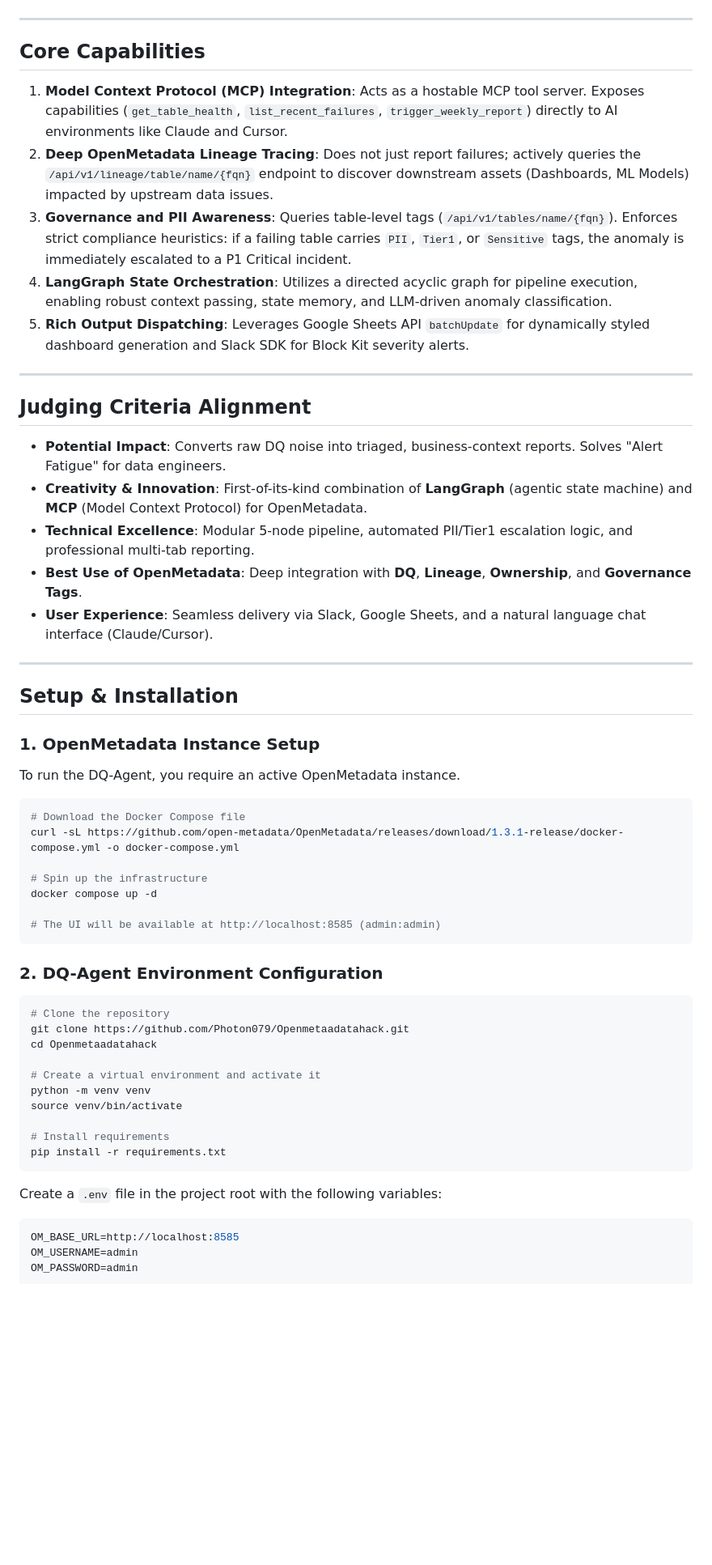
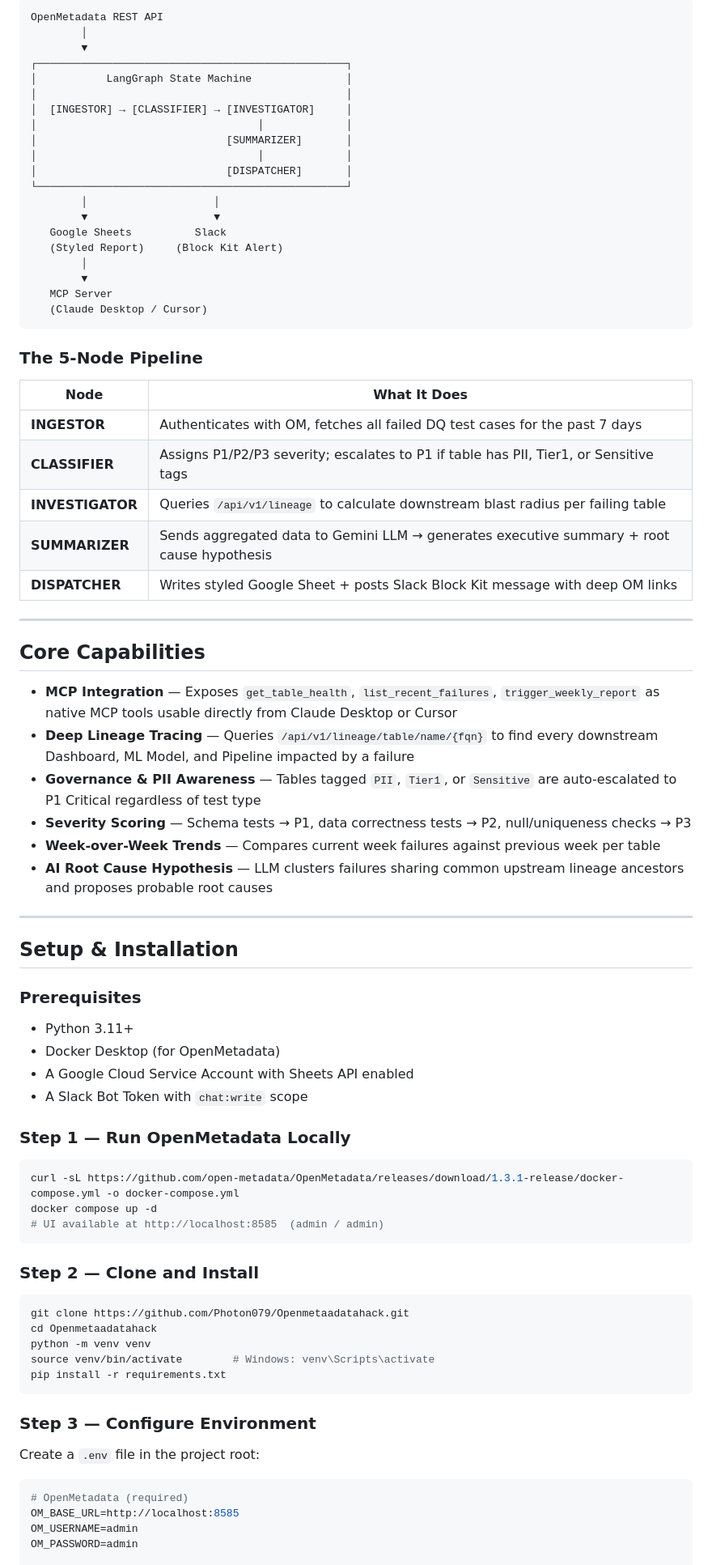
Before and after one commit to Photon079/Openmetaadatahack, a Markdown page: README.md, the part around one of its changes. Shown at 81% size. GitHub-like rendering; blank space fills up the shorter version.

Commit message:
Revise README
Updated README to enhance clarity and detail about DQ-Agent's functionality, architecture, and usage instructions.

````diff
--- a/README.md
+++ b/README.md
@@ -56,57 +47,79 @@ flowchart TD
 ```
+OpenMetadata REST API
+        │
+        ▼
+┌─────────────────────────────────────────────────┐
+│           LangGraph State Machine               │
+│                                                 │
+│  [INGESTOR] → [CLASSIFIER] → [INVESTIGATOR]     │
+│                                   │             │
+│                              [SUMMARIZER]       │
+│                                   │             │
+│                              [DISPATCHER]       │
+└─────────────────────────────────────────────────┘
+        │                    │
+        ▼                    ▼
+   Google Sheets          Slack
+   (Styled Report)     (Block Kit Alert)
+        │
+        ▼
+   MCP Server
+   (Claude Desktop / Cursor)
+```
+
+### The 5-Node Pipeline
+
+| Node | What It Does |
+|---|---|
+| **INGESTOR** | Authenticates with OM, fetches all failed DQ test cases for the past 7 days |
+| **CLASSIFIER** | Assigns P1/P2/P3 severity; escalates to P1 if table has PII, Tier1, or Sensitive tags |
+| **INVESTIGATOR** | Queries `/api/v1/lineage` to calculate downstream blast radius per failing table |
+| **SUMMARIZER** | Sends aggregated data to Gemini LLM → generates executive summary + root cause hypothesis |
+| **DISPATCHER** | Writes styled Google Sheet + posts Slack Block Kit message with deep OM links |
 
 ---
 
 ## Core Capabilities
 
-1. **Model Context Protocol (MCP) Integration**: Acts as a hostable MCP tool server. Exposes capabilities (`get_table_health`, `list_recent_failures`, `trigger_weekly_report`) directly to AI environments like Claude and Cursor.
-2. **Deep OpenMetadata Lineage Tracing**: Does not just report failures; actively queries the `/api/v1/lineage/table/name/{fqn}` endpoint to discover downstream assets (Dashboards, ML Models) impacted by upstream data issues.
-3. **Governance and PII Awareness**: Queries table-level tags (`/api/v1/tables/name/{fqn}`). Enforces strict compliance heuristics: if a failing table carries `PII`, `Tier1`, or `Sensitive` tags, the anomaly is immediately escalated to a P1 Critical incident.
-4. **LangGraph State Orchestration**: Utilizes a directed acyclic graph for pipeline execution, enabling robust context passing, state memory, and LLM-driven anomaly classification.
-5. **Rich Output Dispatching**: Leverages Google Sheets API `batchUpdate` for dynamically styled dashboard generation and Slack SDK for Block Kit severity alerts.
-
----
-
-## Judging Criteria Alignment
-
-*   **Potential Impact**: Converts raw DQ noise into triaged, business-context reports. Solves "Alert Fatigue" for data engineers.
-*   **Creativity & Innovation**: First-of-its-kind combination of **LangGraph** (agentic state machine) and **MCP** (Model Context Protocol) for OpenMetadata.
-*   **Technical Excellence**: Modular 5-node pipeline, automated PII/Tier1 escalation logic, and professional multi-tab reporting.
-*   **Best Use of OpenMetadata**: Deep integration with **DQ**, **Lineage**, **Ownership**, and **Governance Tags**.
-*   **User Experience**: Seamless delivery via Slack, Google Sheets, and a natural language chat interface (Claude/Cursor).
-
+- **MCP Integration** — Exposes `get_table_health`, `list_recent_failures`, `trigger_weekly_report` as native MCP tools usable directly from Claude Desktop or Cursor
+- **Deep Lineage Tracing** — Queries `/api/v1/lineage/table/name/{fqn}` to find every downstream Dashboard, ML Model, and Pipeline impacted by a failure
+- **Governance & PII Awareness** — Tables tagged `PII`, `Tier1`, or `Sensitive` are auto-escalated to P1 Critical regardless of test type
+- **Severity Scoring** — Schema tests → P1, data correctness tests → P2, null/uniqueness checks → P3
+- **Week-over-Week Trends** — Compares current week failures against previous week per table
+- **AI Root Cause Hypothesis** — LLM clusters failures sharing common upstream lineage ancestors and proposes probable root causes
 ---
 
 ## Setup & Installation
 
-### 1. OpenMetadata Instance Setup
-To run the DQ-Agent, you require an active OpenMetadata instance.
+### Prerequisites
+- Python 3.11+
+- Docker Desktop (for OpenMetadata)
+- A Google Cloud Service Account with Sheets API enabled
+- A Slack Bot Token with `chat:write` scope
+### Step 1 — Run OpenMetadata Locally
+
 ```bash
-# Download the Docker Compose file
 curl -sL https://github.com/open-metadata/OpenMetadata/releases/download/1.3.1-release/docker-compose.yml -o docker-compose.yml
-
-# Spin up the infrastructure
 docker compose up -d
-
-# The UI will be available at http://localhost:8585 (admin:admin)
+# UI available at http://localhost:8585  (admin / admin)
 ```
 
-### 2. DQ-Agent Environment Configuration
+### Step 2 — Clone and Install
+
 ```bash
-# Clone the repository
 git clone https://github.com/Photon079/Openmetaadatahack.git
 cd Openmetaadatahack
-
-# Create a virtual environment and activate it
 python -m venv venv
-source venv/bin/activate
-
-# Install requirements
+source venv/bin/activate        # Windows: venv\Scripts\activate
 pip install -r requirements.txt
 ```
 
-Create a `.env` file in the project root with the following variables:
-```properties
+### Step 3 — Configure Environment
+
+Create a `.env` file in the project root:
+
+```bash
+# OpenMetadata (required)
 OM_BASE_URL=http://localhost:8585
 OM_USERNAME=admin
 OM_PASSWORD=admin
````
Also changed, not shown: other parts of README.md (+150 -72 lines).
